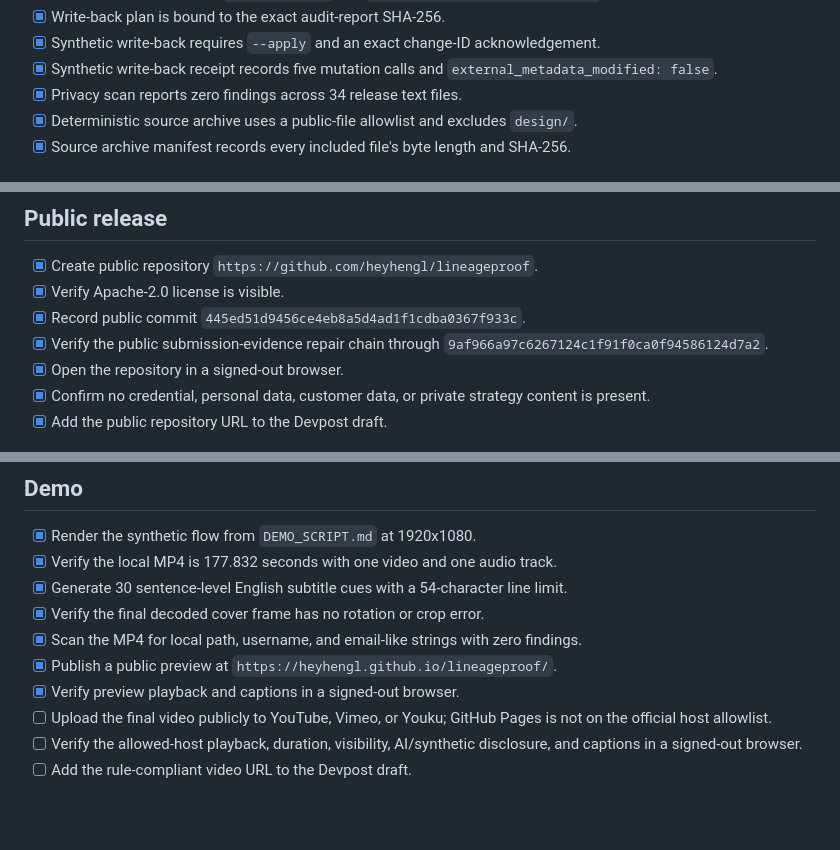
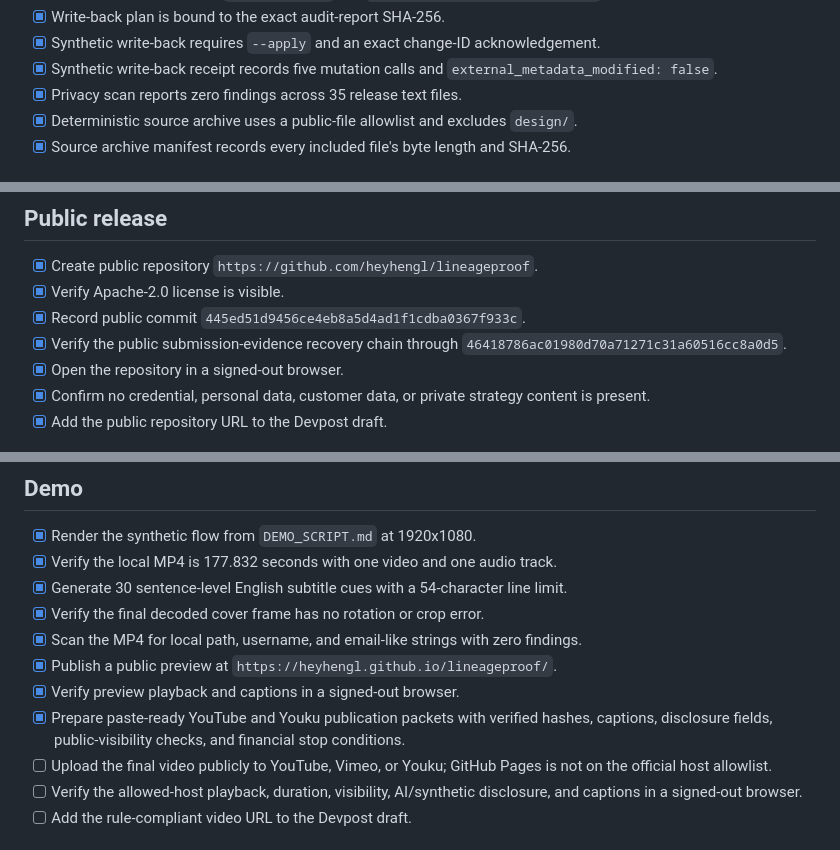
Before and after one commit to heyhengl/lineageproof, a Markdown page: submission/RELEASE_CHECKLIST.md, 3 parts joined by grey strips. GitHub-like rendering; blank space fills up the shorter version.

```diff
--- a/submission/RELEASE_CHECKLIST.md
+++ b/submission/RELEASE_CHECKLIST.md
@@ -17,7 +17,7 @@ This is the evidence ledger for a public hackathon release. A checked box must c
 - [x] Write-back plan is bound to the exact audit-report SHA-256.
 - [x] Synthetic write-back requires `--apply` and an exact change-ID acknowledgement.
 - [x] Synthetic write-back receipt records five mutation calls and `external_metadata_modified: false`.
-- [x] Privacy scan reports zero findings across 34 release text files.
+- [x] Privacy scan reports zero findings across 35 release text files.
 - [x] Deterministic source archive uses a public-file allowlist and excludes `design/`.
 - [x] Source archive manifest records every included file's byte length and SHA-256.
 
@@ -34,7 +34,7 @@ This is the evidence ledger for a public hackathon release. A checked box must c
 - [x] Create public repository `https://github.com/heyhengl/lineageproof`.
 - [x] Verify Apache-2.0 license is visible.
 - [x] Record public commit `445ed51d9456ce4eb8a5d4ad1f1cdba0367f933c`.
-- [x] Verify the public submission-evidence repair chain through `9af966a97c6267124c1f91f0ca0f94586124d7a2`.
+- [x] Verify the public submission-evidence recovery chain through `46418786ac01980d70a71271c31a60516cc8a0d5`.
 - [x] Open the repository in a signed-out browser.
 - [x] Confirm no credential, personal data, customer data, or private strategy content is present.
 - [x] Add the public repository URL to the Devpost draft.
@@ -48,6 +48,8 @@ This is the evidence ledger for a public hackathon release. A checked box must c
 - [x] Scan the MP4 for local path, username, and email-like strings with zero findings.
 - [x] Publish a public preview at `https://heyhengl.github.io/lineageproof/`.
 - [x] Verify preview playback and captions in a signed-out browser.
+- [x] Prepare paste-ready YouTube and Youku publication packets with verified hashes, captions,
+  disclosure fields, public-visibility checks, and financial stop conditions.
 - [ ] Upload the final video publicly to YouTube, Vimeo, or Youku; GitHub Pages is not on the
   official host allowlist.
 - [ ] Verify the allowed-host playback, duration, visibility, AI/synthetic disclosure, and captions
```
Also changed, not shown: README.md (+6 -0 lines), submission/YOUTUBE_PUBLICATION_PACKET.md (added, +109 -0 lines).
